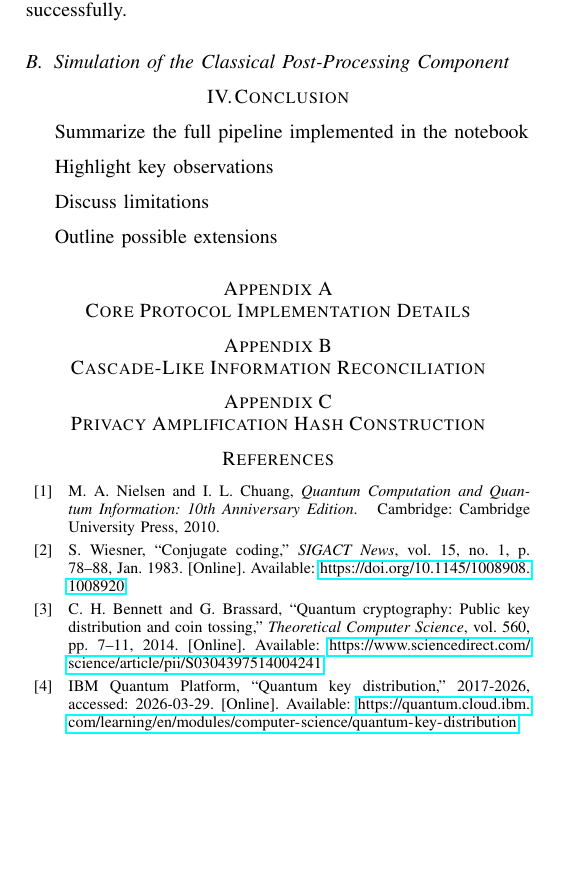
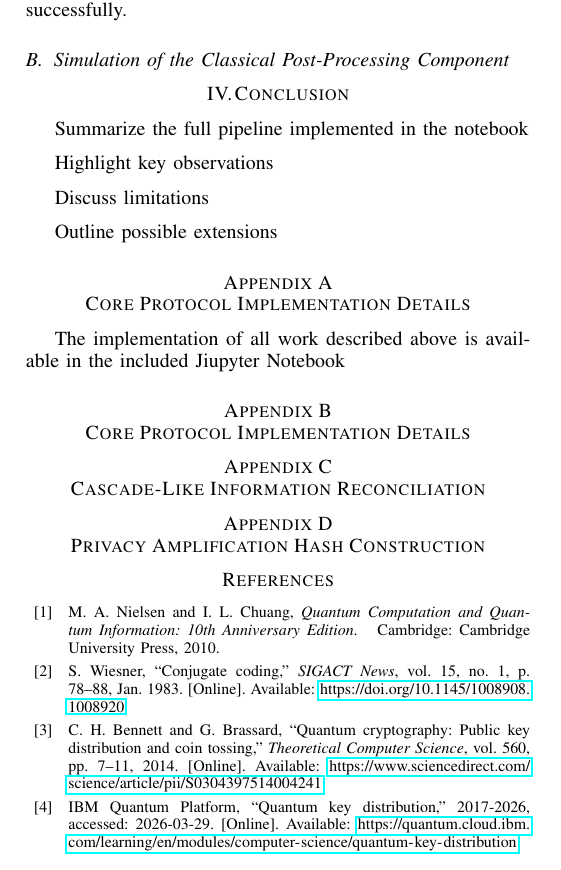
Before and after one commit to stm5340/EN.615.781.81.SP26_Final_Project, a LaTeX paper (report/paper_journal_style/main.tex, which reads report/paper_journal_style/AppendixA.tex): part of one column of page 5 of 6, cut so that both start at the same text, the shorter picture padded with empty space. Compiled offline with pdfLaTeX.

Commit message:
New file placeholder

```diff
--- /dev/null
+++ b/report/paper_journal_style/AppendixA.tex
@@ -0,0 +1,4 @@
+% AppendixA.tex
+\section{Core Protocol Implementation Details}\label{app:protocol-details}
+
+The implementation of all work described above is available in the included Jiupyter Notebook
--- a/report/paper_journal_style/main.tex
+++ b/report/paper_journal_style/main.tex
@@ -565,6 +565,8 @@ BB84, qiskit, IBM, error correction, privacy amplification
 
 \appendices
 
+\input{AppendixA}
+
 \section{Core Protocol Implementation Details}
 \label{app:protocol-details}
 
```
Also changed, not shown: 1 other file.
